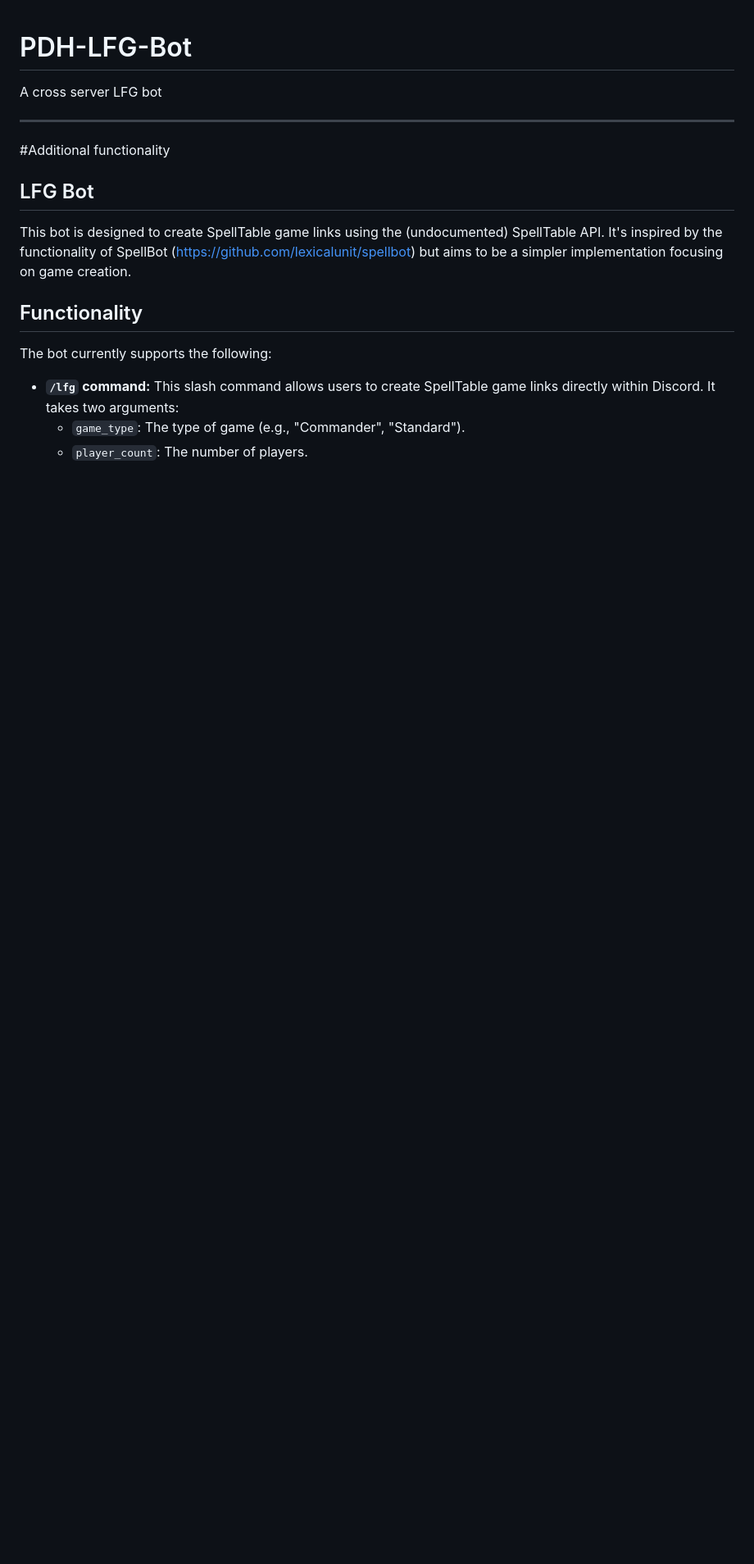
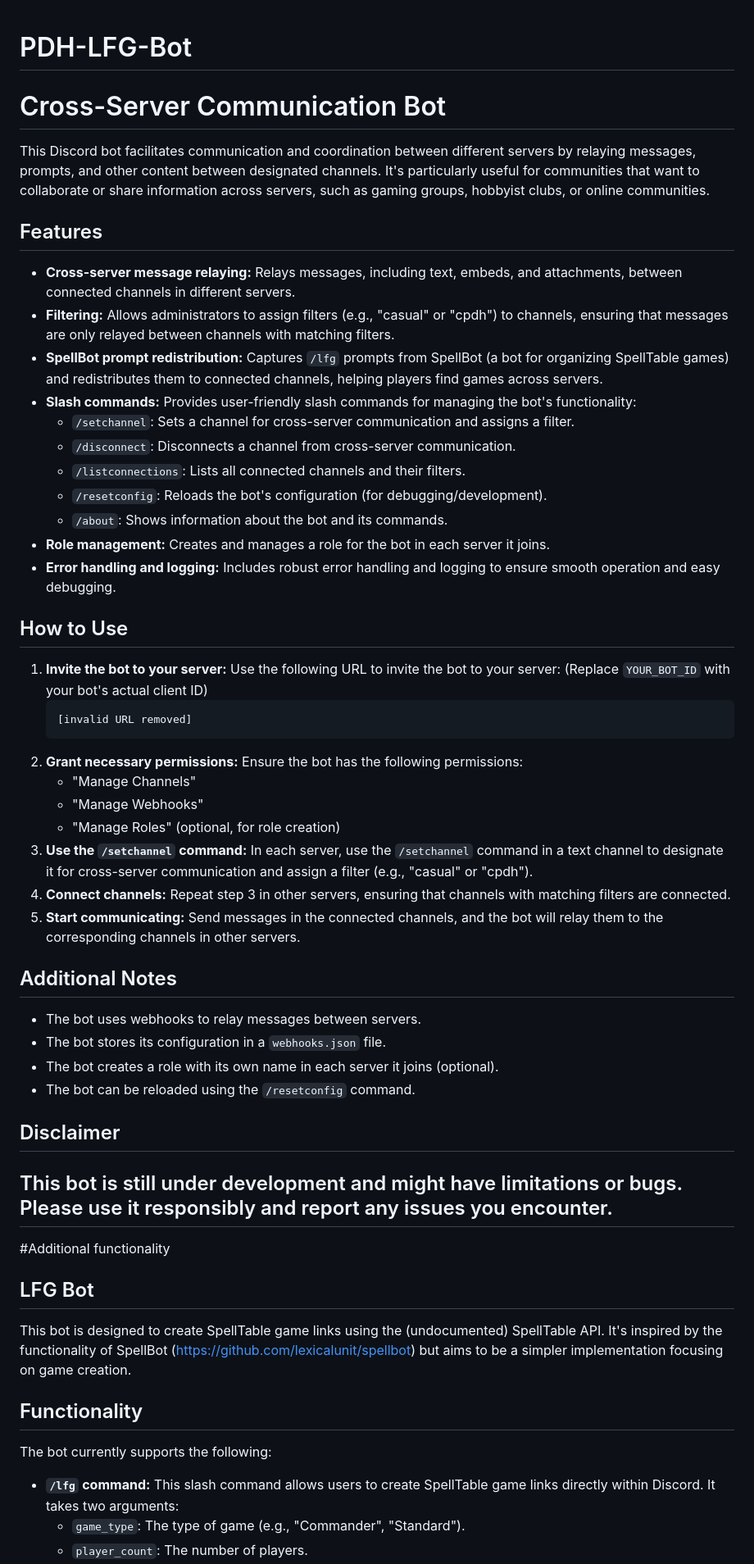
Before and after one commit to TryhardClay/PDH-LFG-Bot, a Markdown page: README.md, the part around the change. Shown: that part at 82% size. Rendered like a GitHub page; blank space fills up the shorter version.

````diff
--- a/README.md
+++ b/README.md
@@ -1,6 +1,47 @@
 # PDH-LFG-Bot
-A cross server LFG bot
+# Cross-Server Communication Bot
 
+This Discord bot facilitates communication and coordination between different servers by relaying messages, prompts, and other content between designated channels. It's particularly useful for communities that want to collaborate or share information across servers, such as gaming groups, hobbyist clubs, or online communities.
+
+## Features
+
+* **Cross-server message relaying:** Relays messages, including text, embeds, and attachments, between connected channels in different servers.
+* **Filtering:** Allows administrators to assign filters (e.g., "casual" or "cpdh") to channels, ensuring that messages are only relayed between channels with matching filters.
+* **SpellBot prompt redistribution:** Captures `/lfg` prompts from SpellBot (a bot for organizing SpellTable games) and redistributes them to connected channels, helping players find games across servers.
+* **Slash commands:** Provides user-friendly slash commands for managing the bot's functionality:
+    *   `/setchannel`: Sets a channel for cross-server communication and assigns a filter.
+    *   `/disconnect`: Disconnects a channel from cross-server communication.
+    *   `/listconnections`: Lists all connected channels and their filters.
+    *   `/resetconfig`: Reloads the bot's configuration (for debugging/development).
+    *   `/about`: Shows information about the bot and its commands.
+* **Role management:** Creates and manages a role for the bot in each server it joins.
+* **Error handling and logging:** Includes robust error handling and logging to ensure smooth operation and easy debugging.
+
+## How to Use
+
+1.  **Invite the bot to your server:** Use the following URL to invite the bot to your server:
+    (Replace `YOUR_BOT_ID` with your bot's actual client ID)
+    ```
+    [invalid URL removed]
+    ```
+2.  **Grant necessary permissions:** Ensure the bot has the following permissions:
+    *   "Manage Channels"
+    *   "Manage Webhooks"
+    *   "Manage Roles" (optional, for role creation)
+3.  **Use the `/setchannel` command:** In each server, use the `/setchannel` command in a text channel to designate it for cross-server communication and assign a filter (e.g., "casual" or "cpdh").
+4.  **Connect channels:** Repeat step 3 in other servers, ensuring that channels with matching filters are connected.
+5.  **Start communicating:** Send messages in the connected channels, and the bot will relay them to the corresponding channels in other servers.
+
+## Additional Notes
+
+*   The bot uses webhooks to relay messages between servers.
+*   The bot stores its configuration in a `webhooks.json` file.
+*   The bot creates a role with its own name in each server it joins (optional).
+*   The bot can be reloaded using the `/resetconfig` command.
+
+## Disclaimer
+
+This bot is still under development and might have limitations or bugs. Please use it responsibly and report any issues you encounter.
 ---------------------------
 #Additional functionality
 
````
